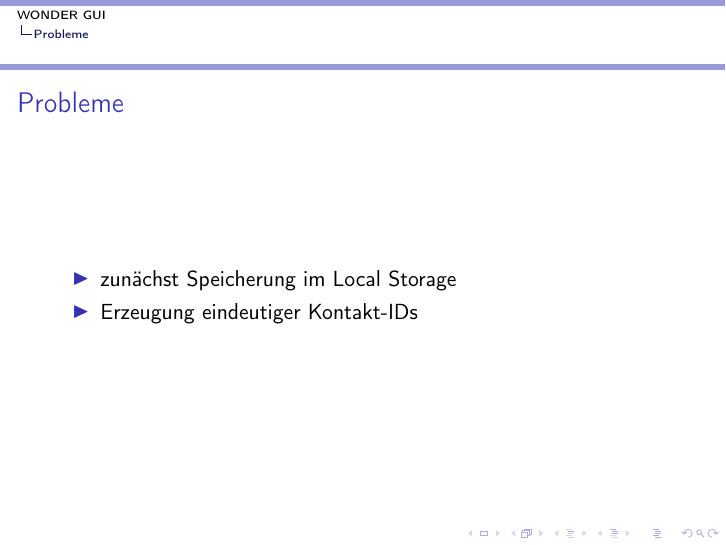
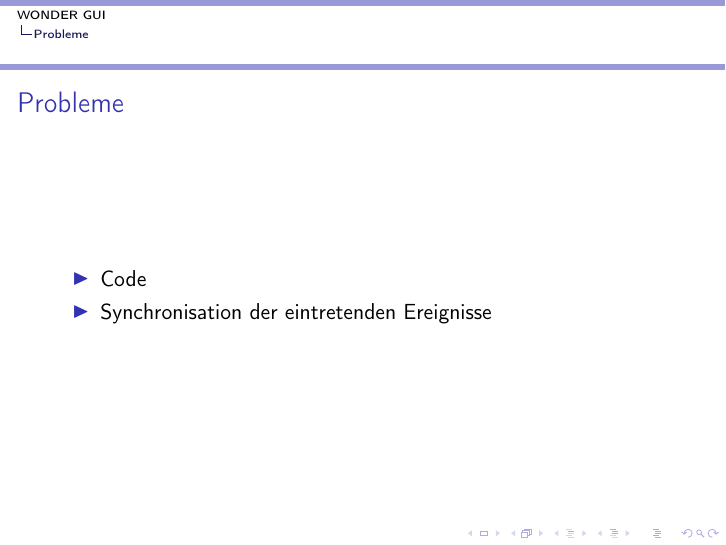
Before and after one commit to d-koppenhagen/WONDER-Presentation, LaTeX slides (wonder.tex): page 22 of 27. Compiled offline with pdfLaTeX.

Commit message:
txs auto checkin

```diff
--- a/wonder.tex
+++ b/wonder.tex
@@ -274,10 +274,10 @@ Hochschule für Telekommunikation Leipzig \\ % Your institution for the title
 \section{Probleme}
 		\begin{frame}
 			\frametitle{Probleme}
-\begin{itemize}
-			\item zunächst Speicherung im Local Storage
-			\item Erzeugung eindeutiger Kontakt-IDs
-		\end{itemize}
+			\begin{itemize}
+				\item Code
+				\item Synchronisation der eintretenden Ereignisse
+			\end{itemize}
 		\end{frame}
 
 \section{Fazit/Ausblick}
```
